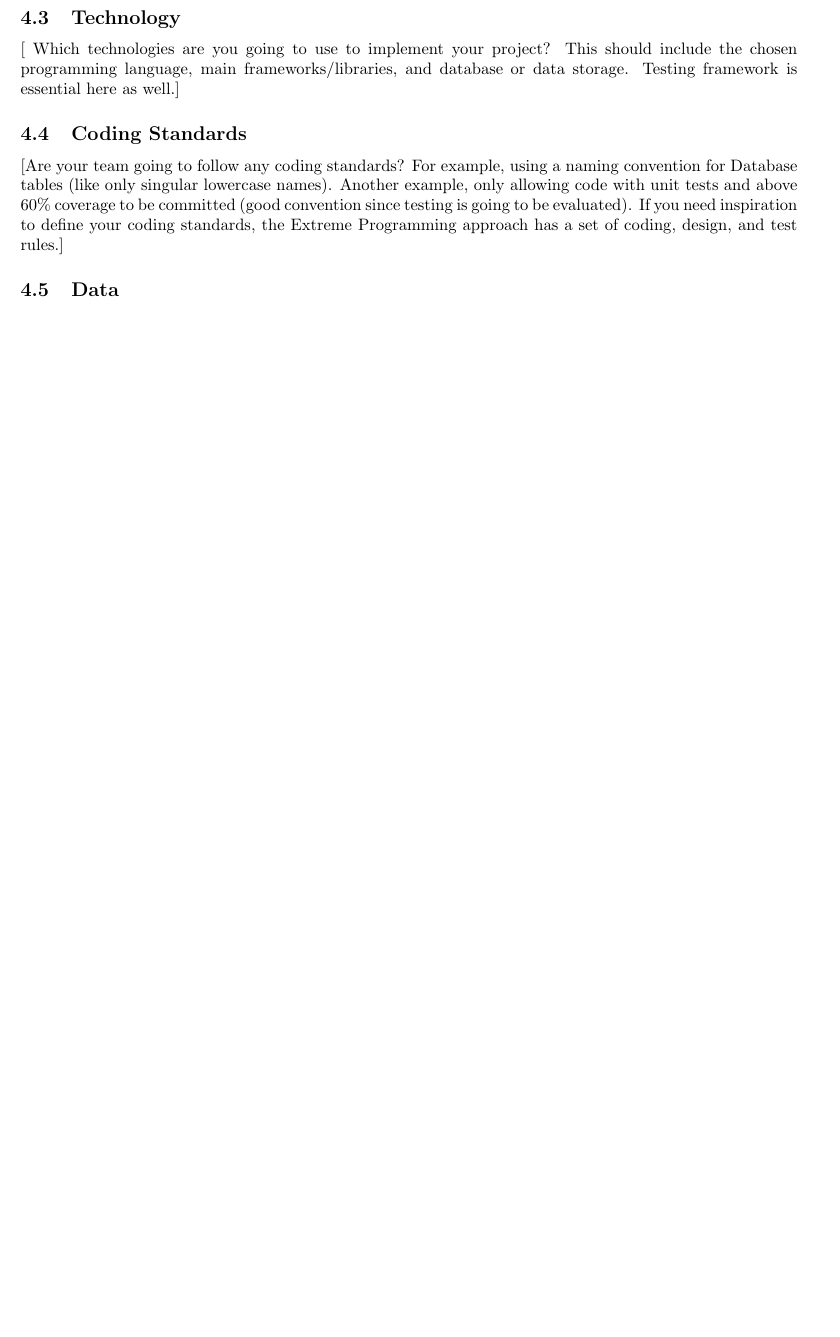
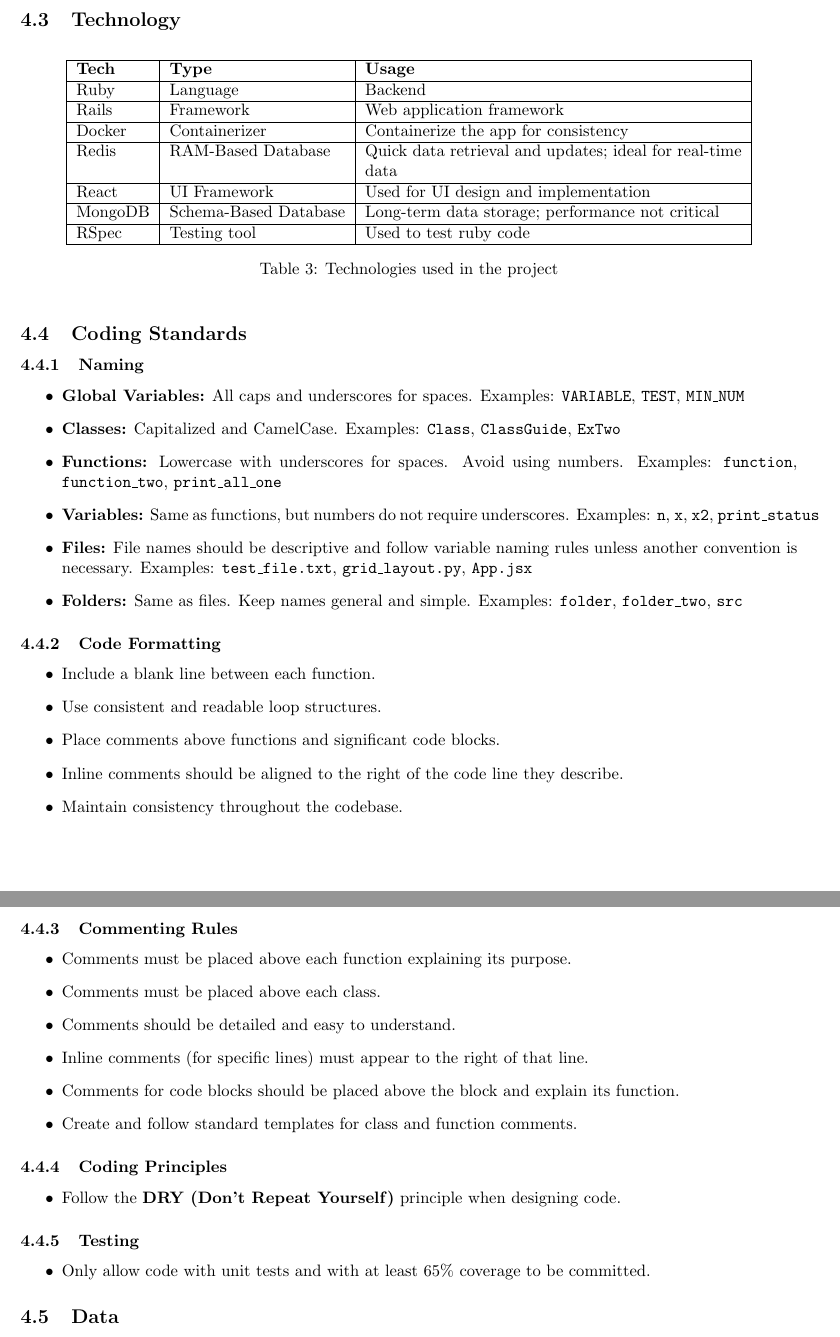
Before and after one commit to SREEMT/SWE-Football-Manager-Project, a LaTeX document (docs/main-SE.tex): part of page 3 of 6 before the commit and two parts of pages 3 and 4 of 7 after it, the two joined at a grey line, cut so that both start at the same text, the shorter picture padded with empty space. Compiled offline with pdfLaTeX.

Commit message:
Added 4.1, 4.3, 4.4

```diff
--- a/docs/main-SE.tex
+++ b/docs/main-SE.tex
@@ -95,10 +104,76 @@
 [CS482, on sprints/iterations 2-3, you need to create and update a diagram (check the assignment for which type of diagram). On CS496, since before sprint/iteration 1 you should have a class diagram and keep it up-to-date.]
 
 \subsection{Technology}
-[ Which technologies are you going to use to implement your project? This should include the chosen programming language, main frameworks/libraries, and database or data storage. Testing framework is essential here as well.]
+\begin{table}[h!]
+\centering
+\begin{tabular}{|l|l|p{8cm}|}
+\hline
+\textbf{Tech} & \textbf{Type} & \textbf{Usage} \\ \hline
+Ruby & Language & Backend \\ \hline
+Rails & Framework & Web application framework \\ \hline
+Docker & Containerizer & Containerize the app for consistency \\ \hline
+Redis & RAM-Based Database & Quick data retrieval and updates; ideal for real-time data \\ \hline
+React & UI Framework & Used for UI design and implementation \\ \hline
+MongoDB & Schema-Based Database & Long-term data storage; performance not critical \\ \hline
+RSpec & Testing tool & Used to test ruby code\\ \hline
+\end{tabular}
+\caption{Technologies used in the project}
+\label{tab:technologies}
+\end{table}
 
 \subsection{Coding Standards}
-[Are your team going to follow any coding standards? For example, using a naming convention for Database tables (like only singular lowercase names). Another example, only allowing code with unit tests and above 60\% coverage to be committed (good convention since testing is going to be evaluated). If you need inspiration to define your coding standards, the Extreme Programming approach has a set of coding, design, and test rules.]
+\subsubsection{Naming}
+
+\begin{itemize}
+    \item \textbf{Global Variables:} All caps and underscores for spaces.
+    Examples: \texttt{VARIABLE}, \texttt{TEST}, \texttt{MIN\_NUM}
+
+    \item \textbf{Classes:} Capitalized and CamelCase.
+    Examples: \texttt{Class}, \texttt{ClassGuide}, \texttt{ExTwo}
+
+    \item \textbf{Functions:} Lowercase with underscores for spaces. Avoid using numbers.
+    Examples: \texttt{function}, \texttt{function\_two}, \texttt{print\_all\_one}
+
+    \item \textbf{Variables:} Same as functions, but numbers do not require underscores.
+    Examples: \texttt{n}, \texttt{x}, \texttt{x2}, \texttt{print\_status}
+
+    \item \textbf{Files:} File names should be descriptive and follow variable naming rules unless another convention is necessary.
+    Examples: \texttt{test\_file.txt}, \texttt{grid\_layout.py}, \texttt{App.jsx}
+
+    \item \textbf{Folders:} Same as files. Keep names general and simple.
+    Examples: \texttt{folder}, \texttt{folder\_two}, \texttt{src}
+\end{itemize}
+
+\subsubsection{Code Formatting}
+
+\begin{itemize}
+    \item Include a blank line between each function.
+    \item Use consistent and readable loop structures.
+    \item Place comments above functions and significant code blocks.
+    \item Inline comments should be aligned to the right of the code line they describe.
+    \item Maintain consistency throughout the codebase.
+\end{itemize}
+
+\subsubsection{Commenting Rules}
+
+\begin{itemize}
+    \item Comments must be placed above each function explaining its purpose.
+    \item Comments must be placed above each class.
+    \item Comments should be detailed and easy to understand.
+    \item Inline comments (for specific lines) must appear to the right of that line.
+    \item Comments for code blocks should be placed above the block and explain its function.
+    \item Create and follow standard templates for class and function comments.
+\end{itemize}
+
+\subsubsection{Coding Principles}
+
+\begin{itemize}
+    \item Follow the \textbf{DRY (Don't Repeat Yourself)} principle when designing code.
+\end{itemize}
+\subsubsection{Testing}
+    \begin{itemize}
+    \item Only allow code with unit tests and with at least 65\% coverage to be committed.
+\end{itemize}
 
 \subsection{Data}
 [What is the main structure of your data? In SQL-like databases, this would be the planning of the main tables, their attributes, and interactions with other tables (basically an ER diagram). In NoSQL databases, this would be the main collections and general attributes of the JSON you will store in each collection.]
```
Also changed, not shown: docs/main-SE.tex (11 more changed lines).
